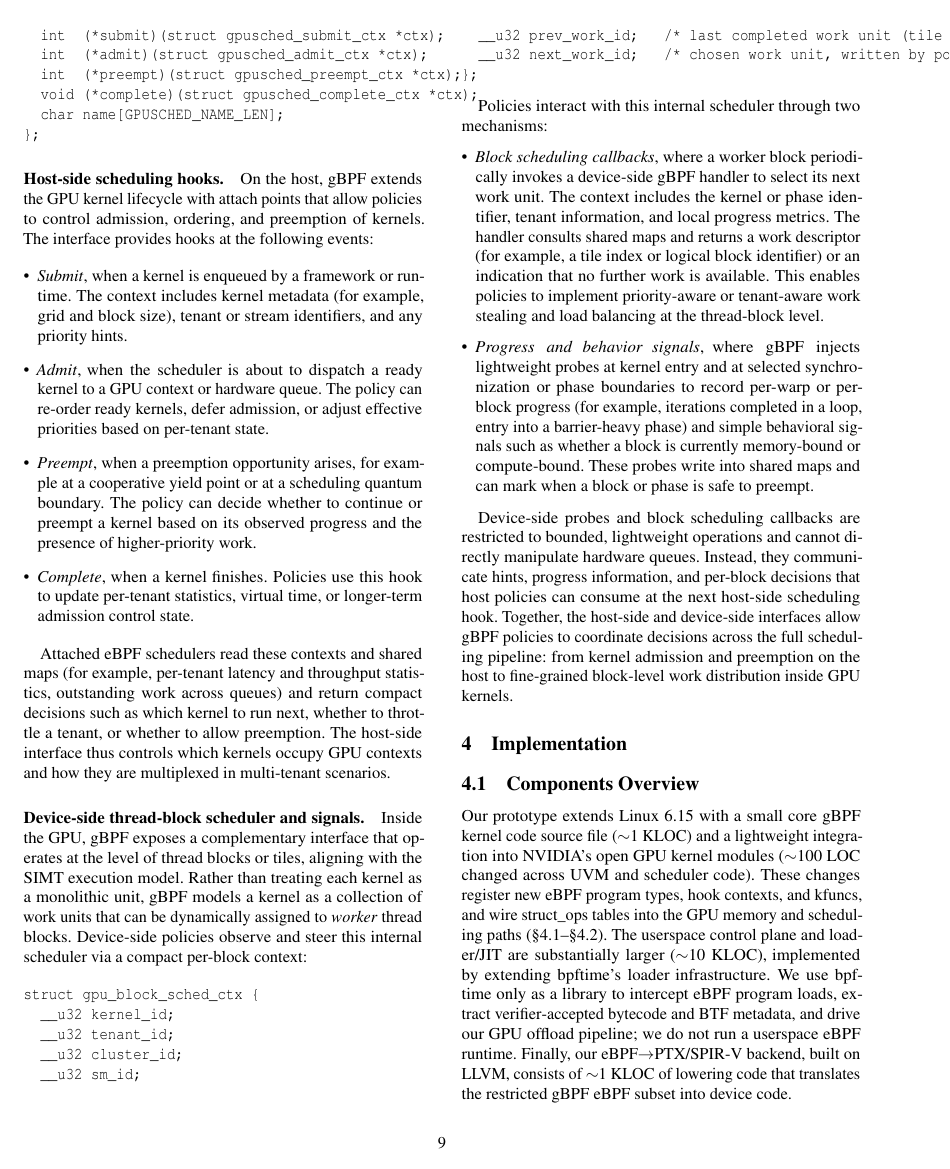
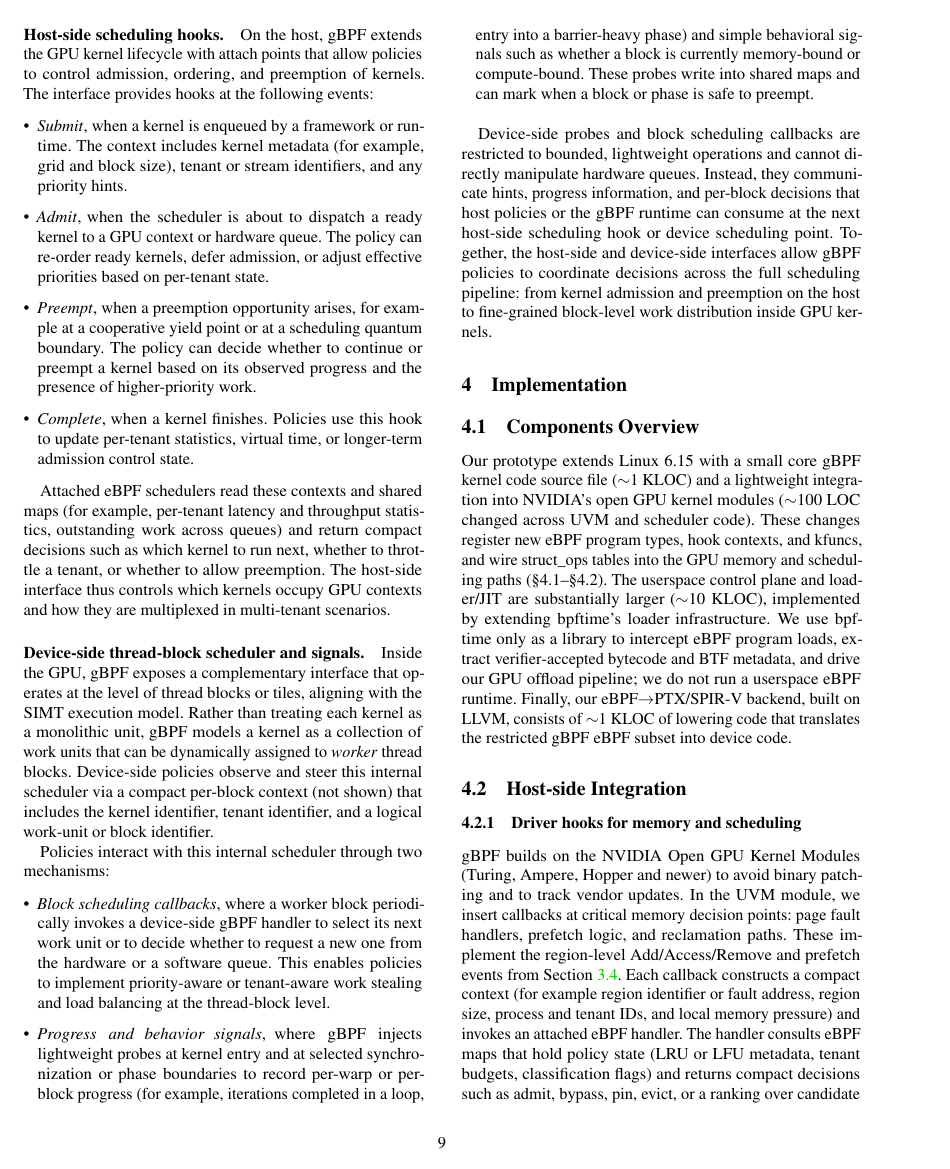
Before and after one commit to yunwei37/gpu-ext-paper, a LaTeX paper (main.tex, which reads tex/design.tex): page 9 of 16. Compiled offline with pdfLaTeX; a LaTeX package or settings file that is missing is left out.

Commit message:
Refine device-side memory event interface and scheduling context descriptions for clarity and conciseness

```diff
--- a/tex/design.tex
+++ b/tex/design.tex
@@ -157,3 +150,0 @@ struct gpu_dev_mem_ctx {
-  __u32 kernel_id;
-  __u32 warp_id;
-  __u32 sm_id;
@@ -241,31 +232,18 @@ Inside the GPU, \sys exposes a complementary interface that operates at the leve
 thread blocks or tiles, aligning with the SIMT execution model. Rather than treating
 each kernel as a monolithic unit, \sys models a kernel as a collection of work units
 that can be dynamically assigned to \emph{worker} thread blocks. Device-side policies
-observe and steer this internal scheduler via a compact per-block context:
-
-\begin{verbatim}
-struct gpu_block_sched_ctx {
-  __u32 kernel_id;
-  __u32 tenant_id;
-  __u32 cluster_id;
-  __u32 sm_id;
-
-  __u32 prev_work_id;   /* last completed work unit (tile index) */
-  __u32 next_work_id;   /* chosen work unit, written by policy */
-};
-\end{verbatim}
+observe and steer this internal scheduler via a compact per-block context (not shown)
+that includes the kernel identifier, tenant identifier, and a logical work-unit or
+block identifier.
 
 Policies interact with this internal scheduler through two mechanisms:
 
 \begin{itemize}[leftmargin=*]
   \item \emph{Block scheduling callbacks}, where a worker block periodically invokes
-        a device-side \sys handler to select its next work unit. The context includes
-        the kernel or phase identifier, tenant information, and local progress
-        metrics. The handler consults shared maps and returns a work descriptor
-        (for example, a tile index or logical block identifier) or an indication
-        that no further work is available. This enables policies to implement
-        priority-aware or tenant-aware work stealing and load balancing at the
-        thread-block level.
+        a device-side \sys handler to select its next work unit or to decide whether
+        to request a new one from the hardware or a software queue. This enables
+        policies to implement priority-aware or tenant-aware work stealing and
+        load balancing at the thread-block level.
   \item \emph{Progress and behavior signals}, where \sys injects lightweight probes
         at kernel entry and at selected synchronization or phase boundaries to
         record per-warp or per-block progress (for example, iterations completed
@@ -278,7 +256,8 @@ Policies interact with this internal scheduler through two mechanisms:
 Device-side probes and block scheduling callbacks are restricted to bounded,
 lightweight operations and cannot directly manipulate hardware queues. Instead,
 they communicate hints, progress information, and per-block decisions that host
-policies can consume at the next host-side scheduling hook. Together, the host-side
-and device-side interfaces allow \sys policies to coordinate decisions across the
-full scheduling pipeline: from kernel admission and preemption on the host to
-fine-grained block-level work distribution inside GPU kernels.
+policies or the \sys runtime can consume at the next host-side scheduling hook or
+device scheduling point. Together, the host-side and device-side interfaces allow
+\sys policies to coordinate decisions across the full scheduling pipeline: from
+kernel admission and preemption on the host to fine-grained block-level work
+distribution inside GPU kernels.
```
Also changed, not shown: tex/design.tex (26 more changed lines).
